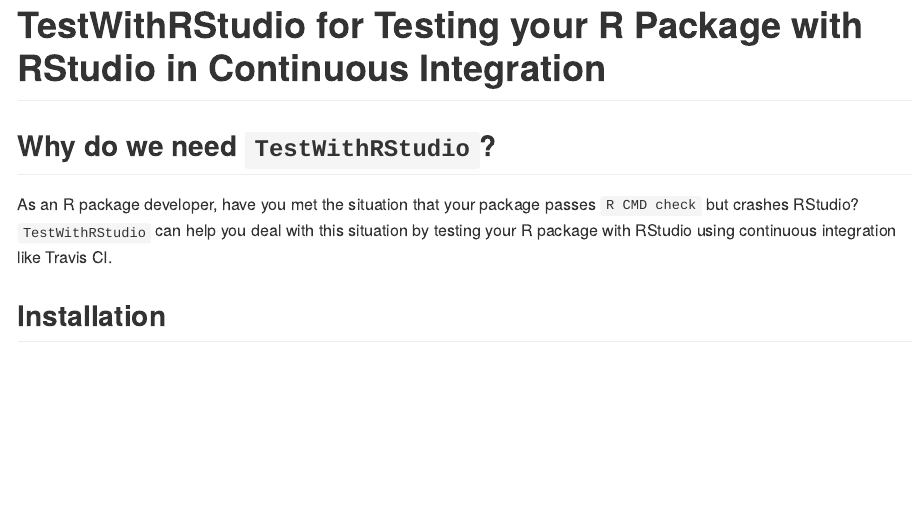
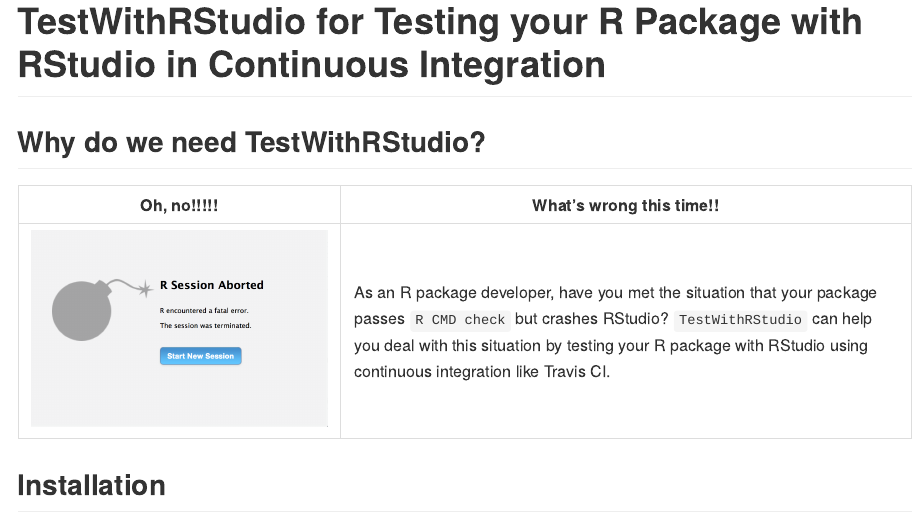
Before and after one commit to Non-Contradiction/TestWithRStudio, an R Markdown document (README.Rmd): the page in a window 1100 px wide, from its top. Rendered offline with R 4.5, knitr and Pandoc, with nearby package versions; some code elsewhere in the file could not run offline; badge pictures from the web are left out.

Commit message:
New README with pictures and caches.

````diff
--- a/README.Rmd
+++ b/README.Rmd
@@ -10,10 +11,9 @@
 
-## Why do we need `TestWithRStudio`?
+## Why do we need TestWithRStudio?
 
-As an R package developer, have you met the situation that your package
-passes `R CMD check` but crashes RStudio?
-`TestWithRStudio` can help you deal with this situation by testing your R package with
-RStudio using continuous integration like Travis CI.
+| Oh, no!!!!! | What's wrong this time!! |
+|---------------------------------------|----------------------------------------|
+|![](README/crash.png)| As an R package developer, have you met the situation that your package passes `R CMD check` but crashes RStudio? `TestWithRStudio` can help you deal with this situation by testing your R package with RStudio using continuous integration like Travis CI.|
 
 ```{r, echo = FALSE}
 knitr::opts_chunk$set(
````
Also changed, not shown: README.md, README/crash.png (added), README.Rmd (5 more changed lines), 5 other files.
